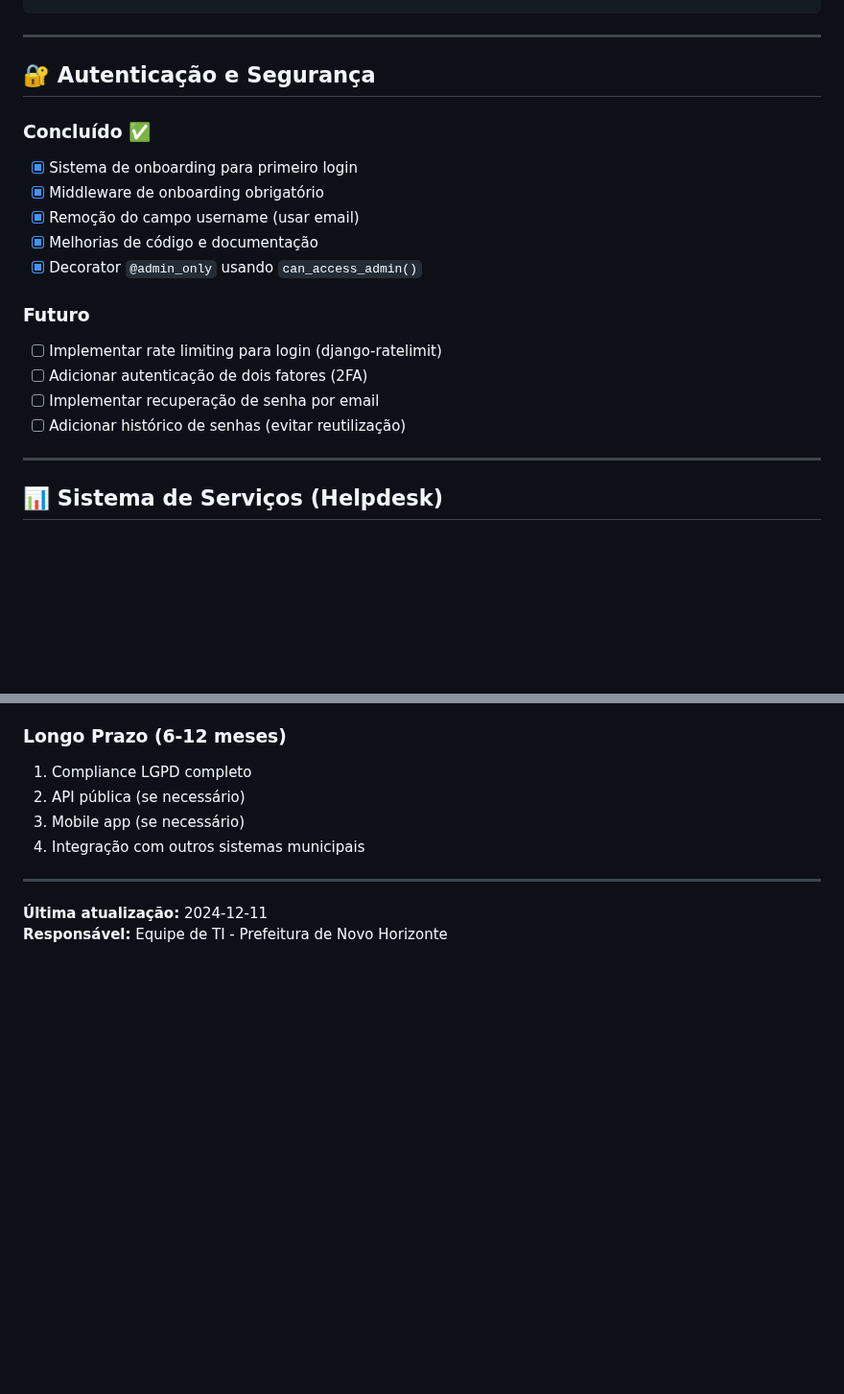
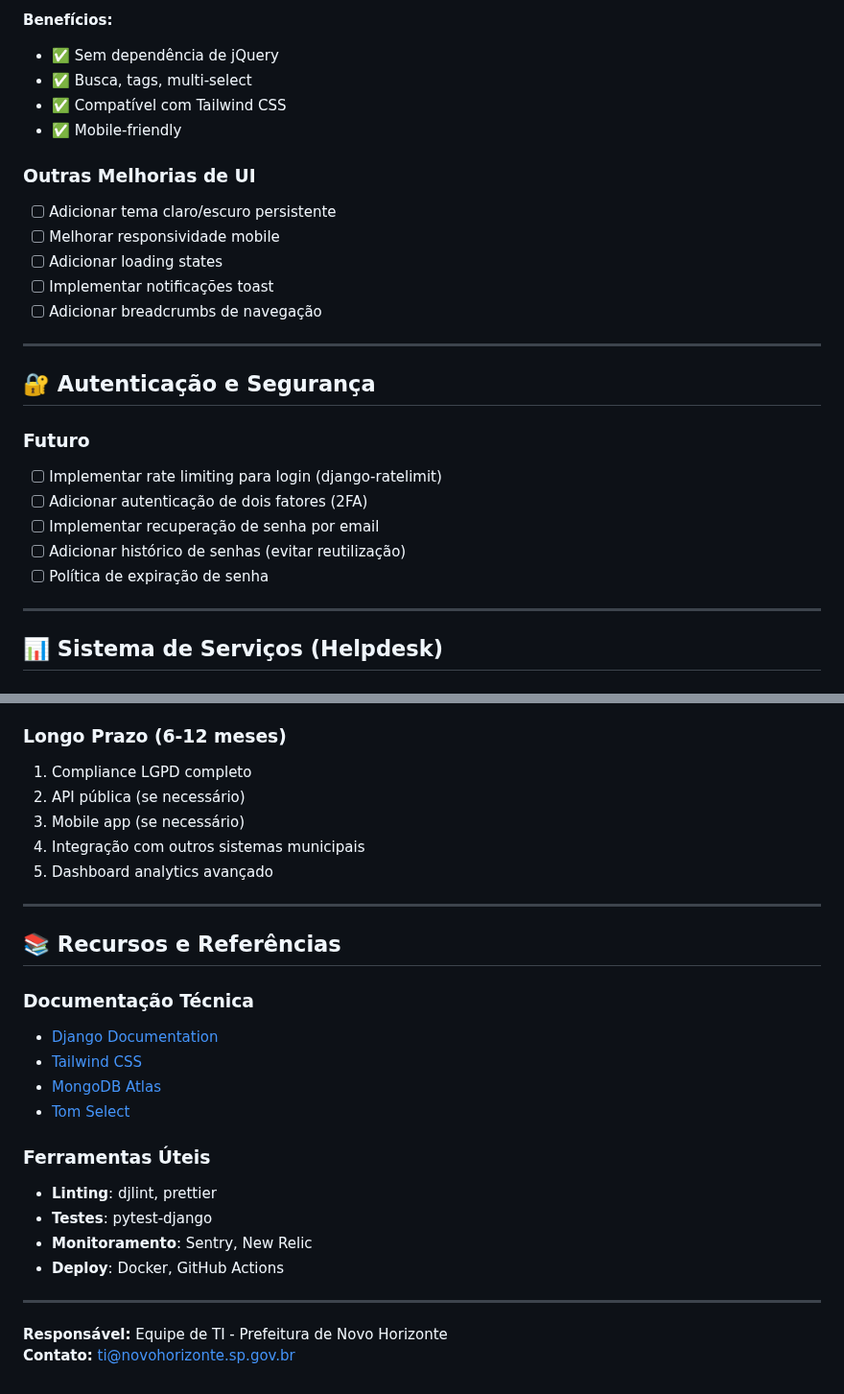
Before and after one commit to Prefeitura-Municipal-de-Novo-Horizonte/sisinfo-v2, a Markdown page: docs/PROXIMOS_PASSOS.md, 2 parts joined by grey strips. Shown at 96% size. Rendered like a GitHub page; blank space fills up the shorter version.

```diff
--- a/docs/PROXIMOS_PASSOS.md
+++ b/docs/PROXIMOS_PASSOS.md
@@ -27,20 +69,26 @@ python manage.py clean_audit_logs --days 90 --backup-first
+**Benefícios:**
+- ✅ Sem dependência de jQuery
+- ✅ Busca, tags, multi-select
+- ✅ Compatível com Tailwind CSS
+- ✅ Mobile-friendly
+
+### Outras Melhorias de UI
+- [ ] Adicionar tema claro/escuro persistente
+- [ ] Melhorar responsividade mobile
+- [ ] Adicionar loading states
+- [ ] Implementar notificações toast
+- [ ] Adicionar breadcrumbs de navegação
 
 ---
 
 ## 🔐 Autenticação e Segurança
-
-### Concluído ✅
-- [x] Sistema de onboarding para primeiro login
-- [x] Middleware de onboarding obrigatório
-- [x] Remoção do campo username (usar email)
-- [x] Melhorias de código e documentação
-- [x] Decorator `@admin_only` usando `can_access_admin()`
 
 ### Futuro
 - [ ] Implementar rate limiting para login (django-ratelimit)
 - [ ] Adicionar autenticação de dois fatores (2FA)
 - [ ] Implementar recuperação de senha por email
 - [ ] Adicionar histórico de senhas (evitar reutilização)
+- [ ] Política de expiração de senha
 
 ---
 
@@ -163,8 +221,25 @@ python manage.py clean_duplicate_materials
 2. API pública (se necessário)
 3. Mobile app (se necessário)
 4. Integração com outros sistemas municipais
+5. Dashboard analytics avançado
 
 ---
 
-**Última atualização:** 2024-12-11
+## 📚 Recursos e Referências
+
+### Documentação Técnica
+- [Django Documentation](https://docs.djangoproject.com/)
+- [Tailwind CSS](https://tailwindcss.com/docs)
+- [MongoDB Atlas](https://www.mongodb.com/docs/atlas/)
+- [Tom Select](https://tom-select.js.org/)
+
+### Ferramentas Úteis
+- **Linting**: djlint, prettier
+- **Testes**: pytest-django
+- **Monitoramento**: Sentry, New Relic
+- **Deploy**: Docker, GitHub Actions
+
+---
+
 **Responsável:** Equipe de TI - Prefeitura de Novo Horizonte
+**Contato:** ti@novohorizonte.sp.gov.br
```
Also changed, not shown: other parts of docs/PROXIMOS_PASSOS.md (+94 -42 lines), docs/GEMINI.md (+16 -3 lines).
